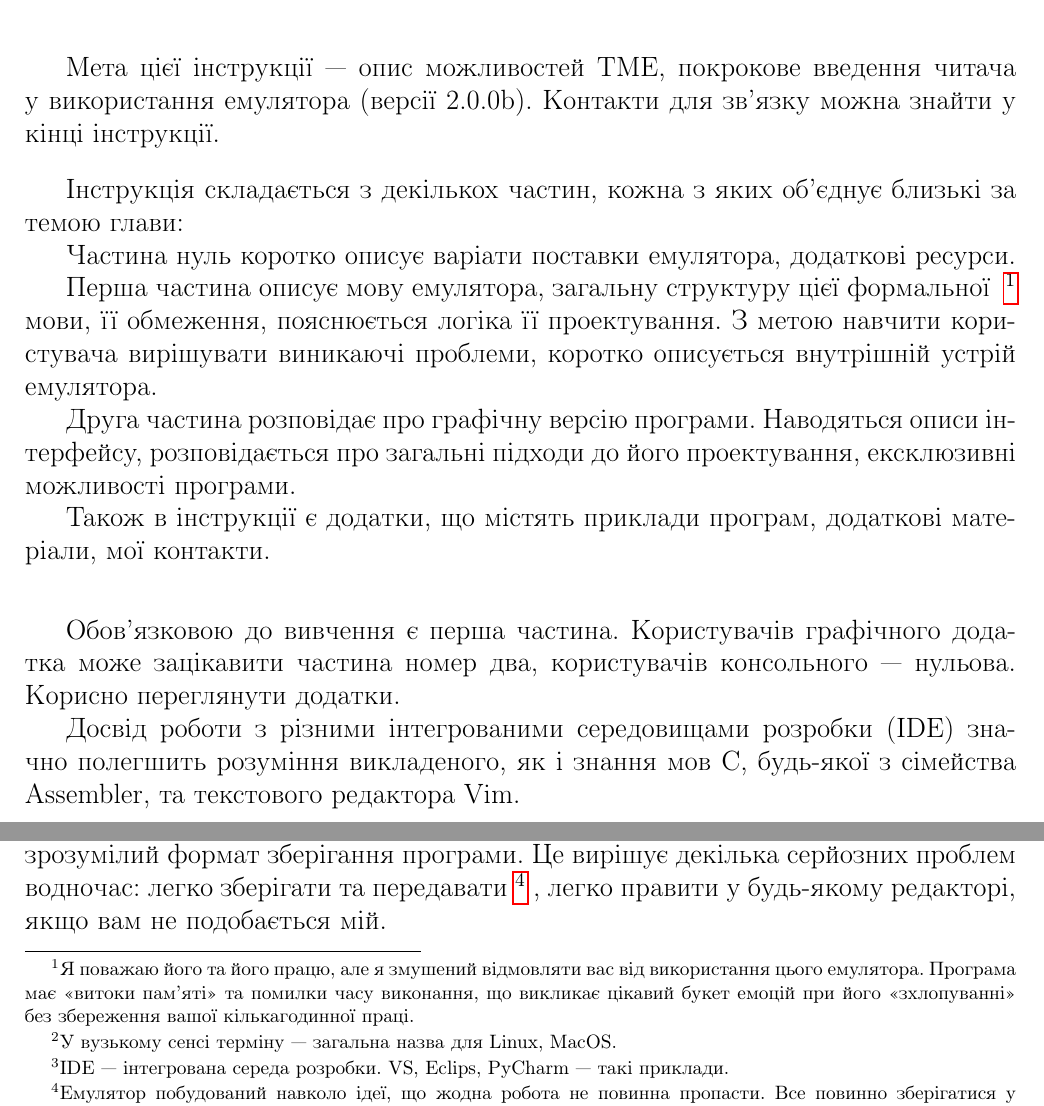
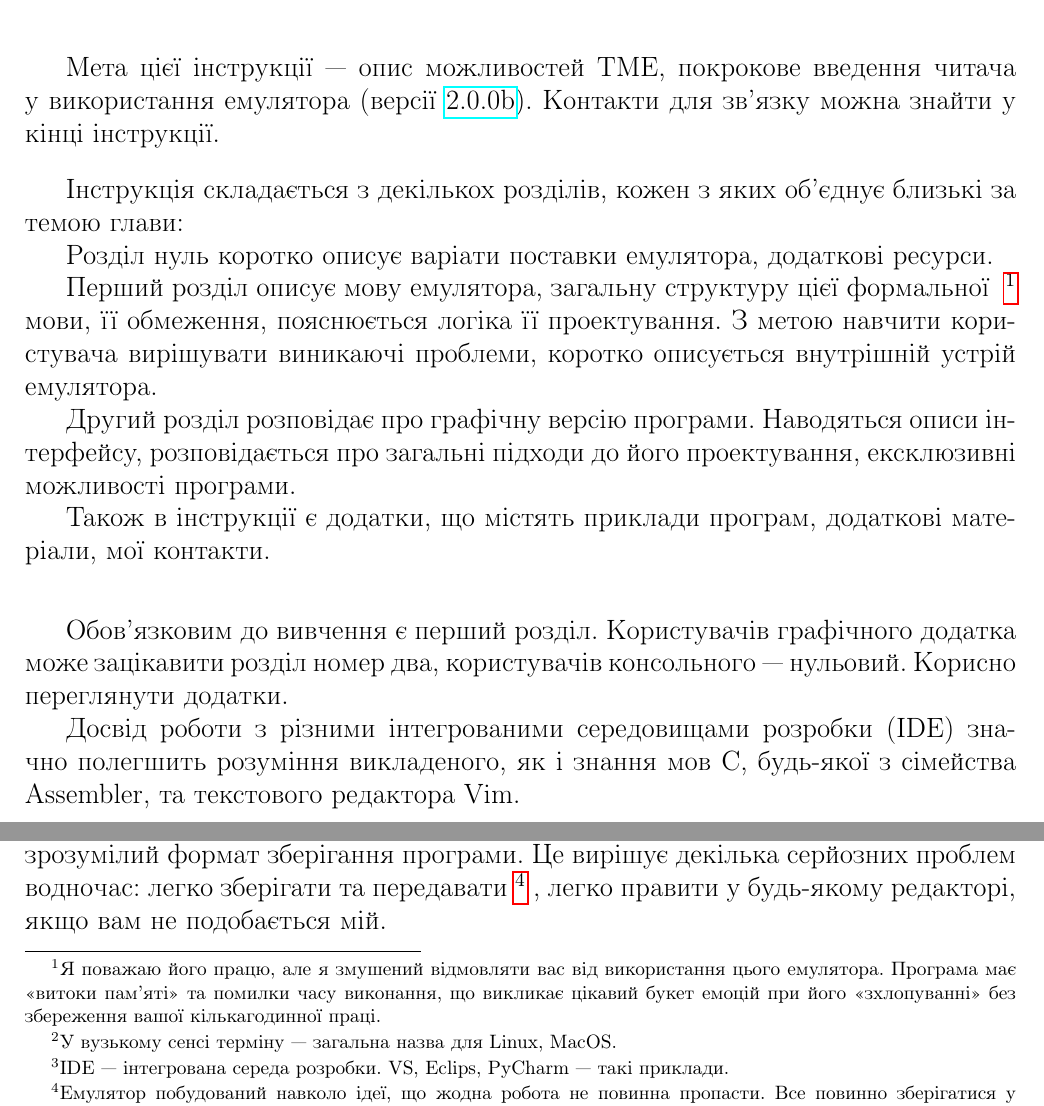
Before and after one commit to Kaifolog/TME, a LaTeX document (assets/LaTeX/instruction.tex): two parts of pages 3 and 6 of 17, joined at a grey line, cut so that both start at the same text. Compiled offline with pdfLaTeX.

Commit message:
docs(instruction): minor improvements & update app logo

```diff
--- a/assets/LaTeX/instruction.tex
+++ b/assets/LaTeX/instruction.tex
@@ -69,20 +69,20 @@
 
 \chapter*{Вступ}
 \addcontentsline{toc}{chapter}{Вступ}
-Мета цієї інструкції --- опис можливостей TME, покрокове введення читача у використання емулятора (версії 2.0.0b). Контакти для зв'язку можна знайти у кінці інструкції.
+Мета цієї інструкції --- опис можливостей TME, покрокове введення читача у використання емулятора (версії \href{https://github.com/Kaifolog/TME/releases/tag/v2.0.0b}{2.0.0b}). Контакти для зв'язку можна знайти у кінці інструкції.
 
 \bigskip
 
-Інструкція складається з декількох частин, кожна з яких об'єднує близькі за темою глави:
+Інструкція складається з декількох розділів, кожен з яких об'єднує близькі за темою глави:
 
-Частина нуль коротко описує варіати поставки емулятора, додаткові ресурси.
+Розділ нуль коротко описує варіати поставки емулятора, додаткові ресурси.
 
-Перша частина описує мову емулятора, загальну структуру цієї
+Перший розділ описує мову емулятора, загальну структуру цієї
 формальної~
 \footnote{Важливий термін, до якого я буду звертатися ще багато разів. Уникаючи громіздких математичних формулювань, можна сказати так: Формальна мова --- це множина слів (у нашому випадку --- рядків), що сформовані з множини алфавіту, за множиною правил.}
 мови, її обмеження, пояснюється логіка її проектування. З метою навчити користувача вирішувати виникаючі проблеми, коротко описується внутрішній устрій емулятора.
 
-Друга частина розповідає про графічну версію програми. Наводяться описи інтерфейсу, розповідається про загальні підходи до його проектування, ексклюзивні можливості програми.
+Другий розділ розповідає про графічну версію програми. Наводяться описи інтерфейсу, розповідається про загальні підходи до його проектування, ексклюзивні можливості програми.
 
 % Третя частина описує парадигми
 
@@ -92,7 +92,7 @@
 
 \bigskip
 
-Обов'язковою до вивчення є перша частина. Користувачів графічного додатка може зацікавити частина номер два, користувачів консольного --- нульова. Корисно переглянути додатки.
+Обов'язковим до вивчення є перший розділ. Користувачів графічного додатка може зацікавити розділ номер два, користувачів консольного --- нульовий. Корисно переглянути додатки.
 
 Досвід роботи з різними інтегрованими середовищами розробки (IDE) значно полегшить розуміння викладеного, як і знання мов C, будь-якої з сімейства Assembler, та текстового редактора Vim.
 
@@ -198,7 +198,7 @@
 На початку другого семестру ви повинні були познайомитися з концепцією машини Тьюрінга. На жаль, на відміну від теорії, реальність не можна придумати; у моєму другому семестрі існувало декілька емуляторів, кожен з яких мене чимось не влаштовував.
 
 Оніщенко
-\footnote{Я поважаю його та його працю, але я змушений відмовляти вас від використання цього емулятора. Програма має "<витоки пам'яті"> та помилки часу виконання, що викликає цікавий букет емоцій при його "<зхлопуванні"> без збереження вашої кількагодинної праці.}
+\footnote{Я поважаю його працю, але я змушений відмовляти вас від використання цього емулятора. Програма має "<витоки пам'яті"> та помилки часу виконання, що викликає цікавий букет емоцій при його "<зхлопуванні"> без збереження вашої кількагодинної праці.}
  "<лається"> на пробіли, а таблиці виглядають громісткими (чесно кажучі, я навіть не намагався в них писати --- страшно), і жоден з них не працював на UNIX-системах\footnote{У вузькому сенсі терміну --- загальна назва для Linux, MacOS.}.
 
 Існує ще декілька моїх вимог, які жоден емулятор не міг задовольнити. По-перше, необхідні коментарі. Через те, що наша формальна мова є регулярною  --- рядки мало відрізняються один від одного, і вже за 20 рядків програма стає темним та страшним лісом. Треба віддати належне табличним емуляторам, вони це вміють, але не у тій формі, яку я хочу.
```
Also changed, not shown: assets/LaTeX/pic/tme.png (added), assets/LaTeX/pic/tme.svg (added), assets/LaTeX/instruction.tex (12 more changed lines).
